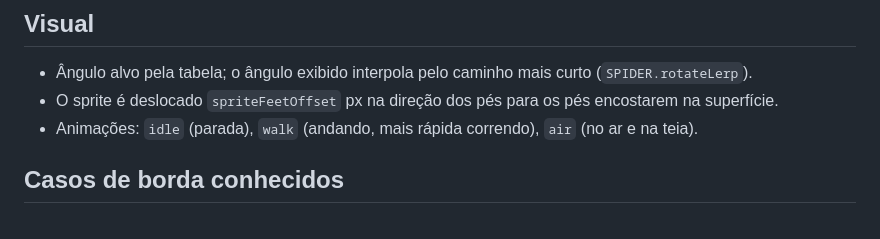
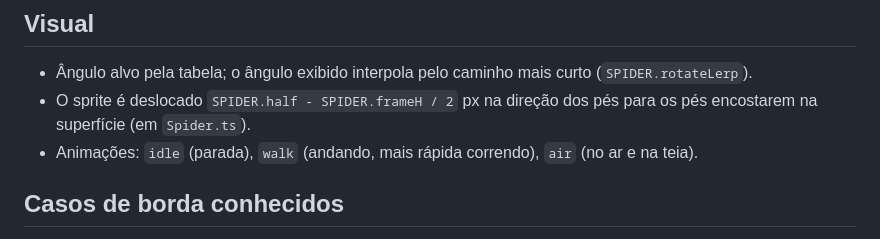
Before and after one commit to Alexandrediasss/SpiderWeb, a Markdown page: docs/features/surface-movement.md, the part around the change. Drawn GitHub-style.

```diff
--- a/docs/features/surface-movement.md
+++ b/docs/features/surface-movement.md
@@ -53,7 +53,7 @@ O deslocamento `speed * dt` é aplicado em passos de no máximo `SPIDER.stepPx`
 ## Visual
 
 - Ângulo alvo pela tabela; o ângulo exibido interpola pelo caminho mais curto (`SPIDER.rotateLerp`).
-- O sprite é deslocado `spriteFeetOffset` px na direção dos pés para os pés encostarem na superfície.
+- O sprite é deslocado `SPIDER.half - SPIDER.frameH / 2` px na direção dos pés para os pés encostarem na superfície (em `Spider.ts`).
 - Animações: `idle` (parada), `walk` (andando, mais rápida correndo), `air` (no ar e na teia).
 
 ## Casos de borda conhecidos
```
Also changed, not shown: docs/GDD.md (+1 -1 lines), docs/features/street-cutscene.md (+1 -1 lines).
